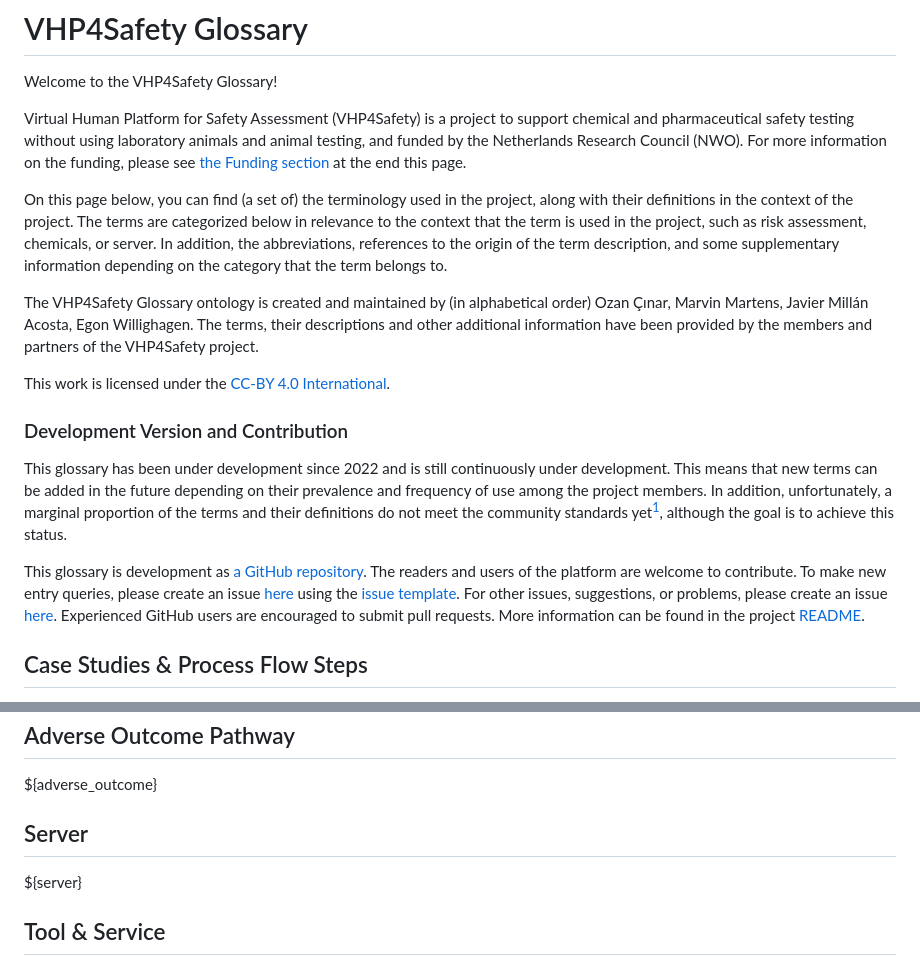
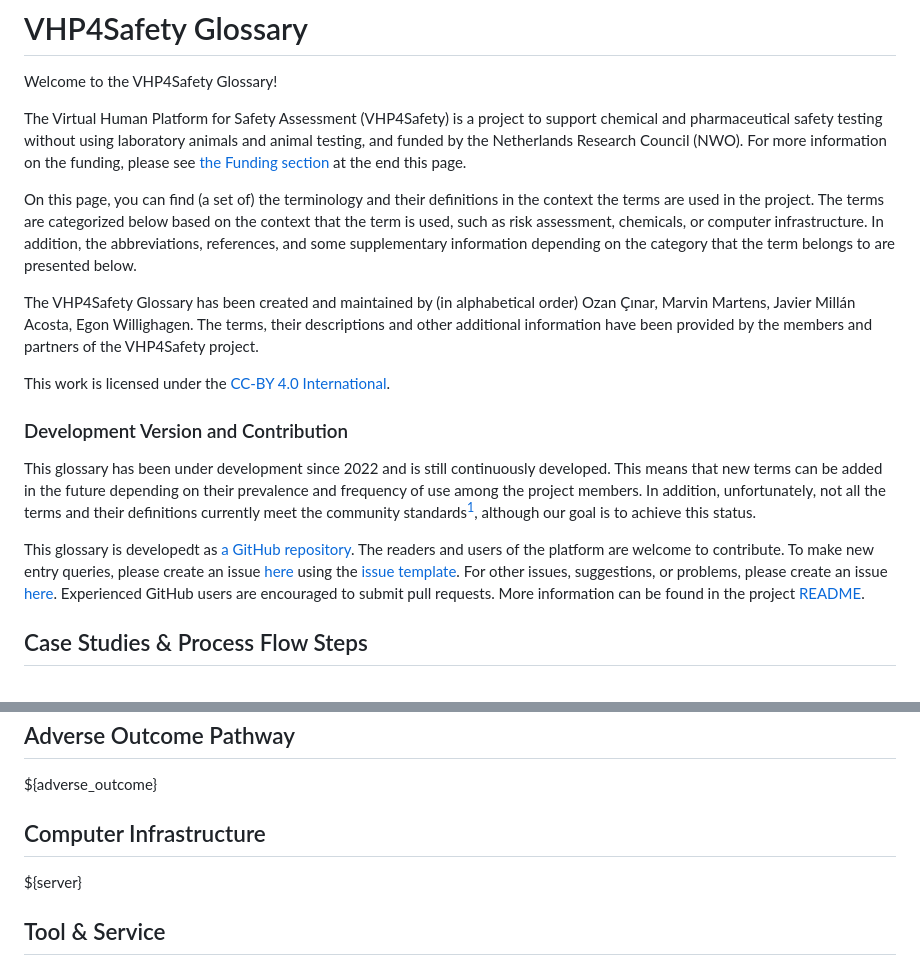
Before and after one commit to VHP4Safety/glossary, a Markdown page: .github/index.md, 2 parts joined by grey strips. GitHub-like rendering.

Commit message:
minor edits to the text.

```diff
--- a/.github/index.md
+++ b/.github/index.md
@@ -5,13 +5,13 @@
 
 Welcome to the VHP4Safety Glossary!
 
-Virtual Human Platform for Safety Assessment (VHP4Safety) is a project  to support chemical and pharmaceutical safety testing without using laboratory animals and animal testing, and funded by the Netherlands Research Council (NWO). For more information on the funding, please see [the Funding section](https://glossary.vhp4safety.nl/#funding) at the end this page.
+The Virtual Human Platform for Safety Assessment (VHP4Safety) is a project to support chemical and pharmaceutical safety testing without using laboratory animals and animal testing, and funded by the Netherlands Research Council (NWO). For more information on the funding, please see [the Funding section](https://glossary.vhp4safety.nl/#funding) at the end this page.
 
-On this page below, you can find (a set of) the terminology used in the project, along with their definitions in the context of the project. The terms are categorized below in relevance to the context that the term is used in the project, such as risk assessment, chemicals, or server. In addition, the abbreviations, references to the origin of the term description, and some supplementary information depending on the category that the term belongs to.
+On this page, you can find (a set of) the terminology and their definitions in the context the terms are used in the project. The terms are categorized below based on the context that the term is used, such as risk assessment, chemicals, or computer infrastructure. In addition, the abbreviations, references, and some supplementary information depending on the category that the term belongs to are presented below.
 
 <div about="https://vhp4safety.github.io/glossary/glossary#" typeof="owl:Ontology">
 <p>
-  The <span property="dc:title">VHP4Safety Glossary</span> ontology is created and maintained by (in alphabetical order)
+  The <span property="dc:title">VHP4Safety Glossary</span> has been created and maintained by (in alphabetical order)
   <span property="dc:contributor">Ozan Çınar</span>, <span property="dc:contributor">Marvin Martens</span>, <span property="dc:contributor">Javier Millán Acosta</span>,
   <span property="dc:contributor">Egon Willighagen</span>. The terms, their descriptions and other additional information have been provided by the members and partners of the VHP4Safety project.
 </p>
@@ -22,9 +22,9 @@ This work is licensed under the [CC-BY 4.0 International](https://github.com/VHP
 
 ### Development Version and Contribution
 
-This glossary has been under development since 2022 and is still continuously under development. This means that new terms can be added in the future depending on their prevalence and frequency of use among the project members. In addition, unfortunately, a marginal proportion of the terms and their definitions do not meet the community standards yet[<sup>1</sup>](https://glossary.vhp4safety.nl/#references), although the goal is to achieve this status.
+This glossary has been under development since 2022 and is still continuously developed. This means that new terms can be added in the future depending on their prevalence and frequency of use among the project members. In addition, unfortunately, not all the terms and their definitions currently meet the community standards[<sup>1</sup>](https://glossary.vhp4safety.nl/#references), although our goal is to achieve this status.
 
-This glossary is development as [a GitHub repository](https://github.com/VHP4Safety/glossary). The readers and users of the platform are welcome to contribute. To make new entry queries, please create an issue [here](https://github.com/VHP4Safety/glossary/issues/new/choose)
+This glossary is developedt as [a GitHub repository](https://github.com/VHP4Safety/glossary). The readers and users of the platform are welcome to contribute. To make new entry queries, please create an issue [here](https://github.com/VHP4Safety/glossary/issues/new/choose)
 using the [issue template](https://github.com/VHP4Safety/glossary/issues/new?assignees=&labels=categorization&projects=&template=ontology-term-request.yml&title=%5BTERM+REQUEST%5D+Please+add+this+glossary+term).
 For other issues, suggestions, or problems, please create an issue [here](https://github.com/VHP4Safety/glossary/issues).
 Experienced GitHub users are encouraged to submit pull requests. More information can be found in the project
@@ -50,7 +50,7 @@ ${risk_assessment}
 
 ${adverse_outcome}
 
-## Server
+## Computer Infrastructure
 
 ${server}
 
```
